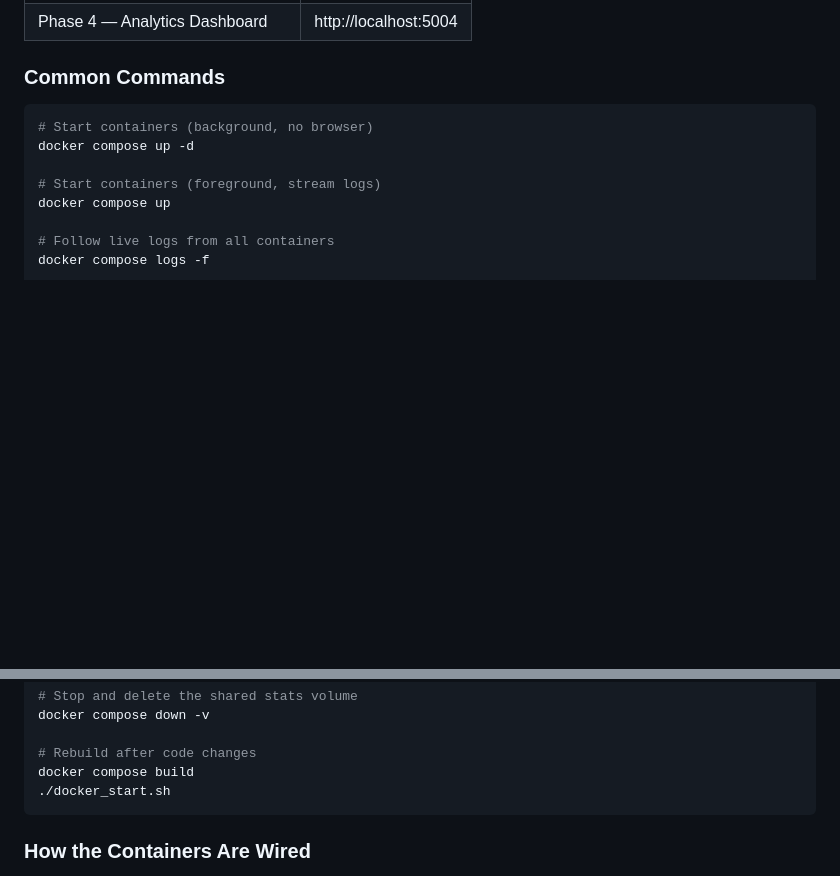
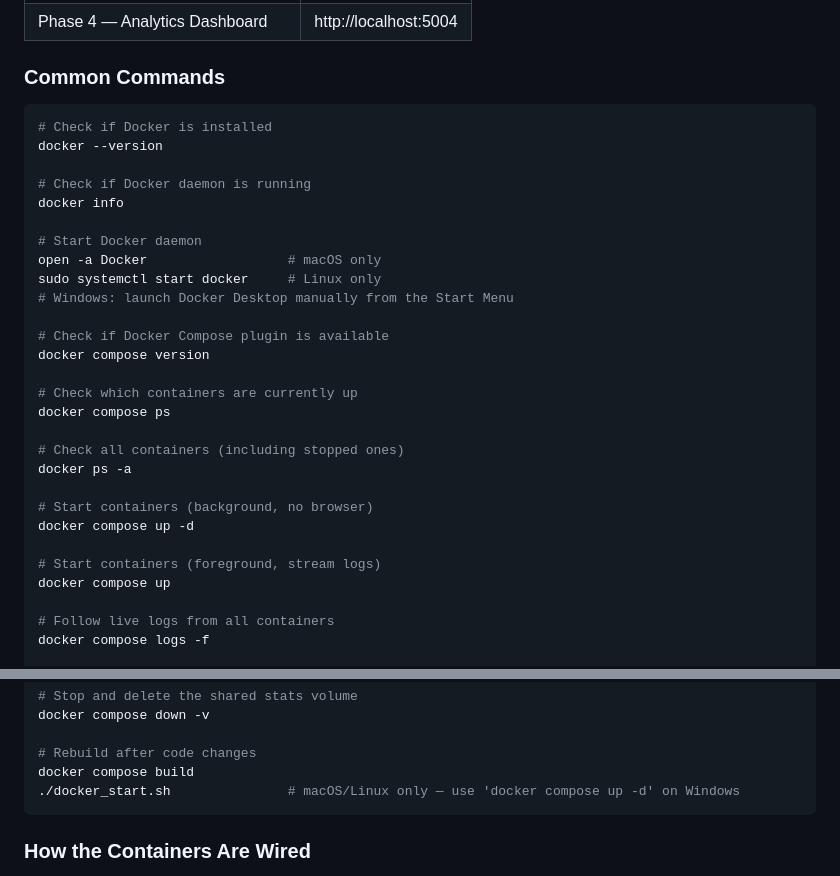
Before and after one commit to minnocent12/padding-oracle-project, a Markdown page: README.md, 2 parts joined by grey strips. Rendered like a GitHub page; blank space fills up the shorter version.

Commit message:
Add platform notes and extra Docker commands to README

````diff
--- a/README.md
+++ b/README.md
@@ -164,6 +164,26 @@ docker compose build
 ### Common Commands
 
 ```bash
+# Check if Docker is installed
+docker --version
+
+# Check if Docker daemon is running
+docker info
+
+# Start Docker daemon
+open -a Docker                  # macOS only
+sudo systemctl start docker     # Linux only
+# Windows: launch Docker Desktop manually from the Start Menu
+
+# Check if Docker Compose plugin is available
+docker compose version
+
+# Check which containers are currently up
+docker compose ps
+
+# Check all containers (including stopped ones)
+docker ps -a
+
 # Start containers (background, no browser)
 docker compose up -d
 
@@ -184,7 +204,7 @@ docker compose down -v
 
 # Rebuild after code changes
 docker compose build
-./docker_start.sh
+./docker_start.sh               # macOS/Linux only — use 'docker compose up -d' on Windows
 ```
 
 ### How the Containers Are Wired
````
